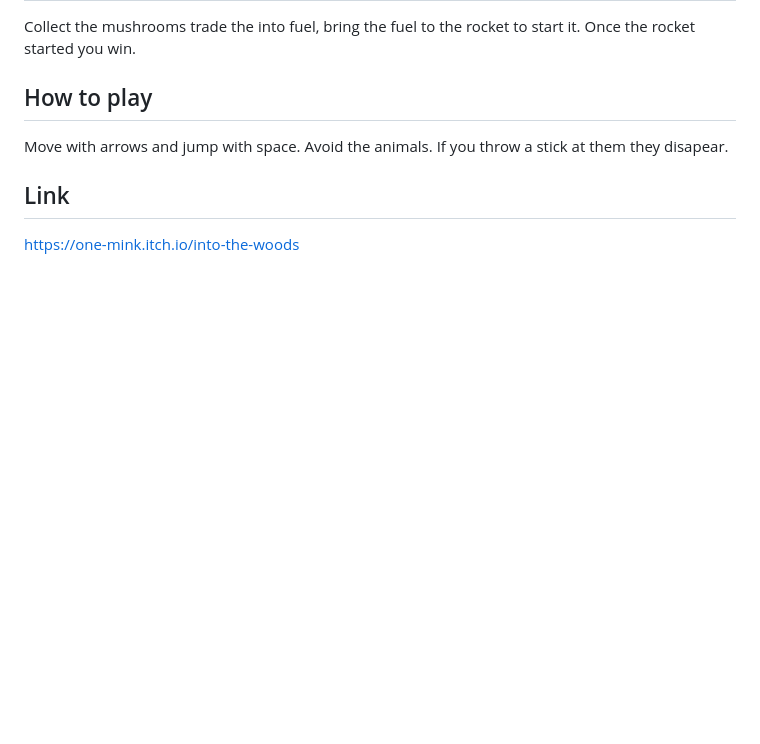
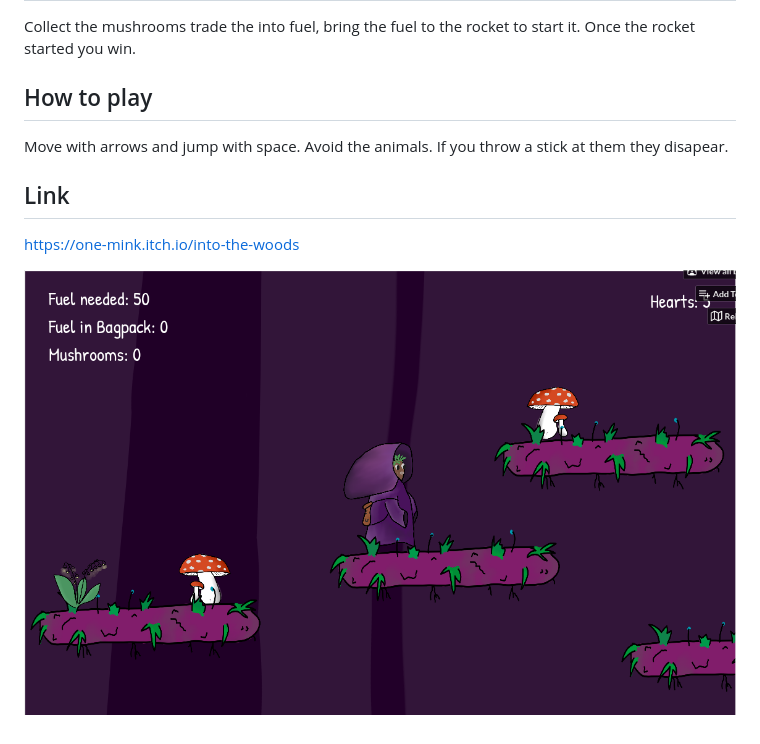
Before and after one commit to one-mink/into_the_woods, a Markdown page: README.md, the part around the change. GitHub-like rendering; pictures changed too: images/screenshot.png (added); blank space fills up the shorter version.

```diff
--- a/README.md
+++ b/README.md
@@ -8,3 +8,5 @@ Move with arrows and jump with space. Avoid the animals. If you throw a stick at
 
 ## Link
 https://one-mink.itch.io/into-the-woods
+
+![screenshot](images/screenshot.png)
```
